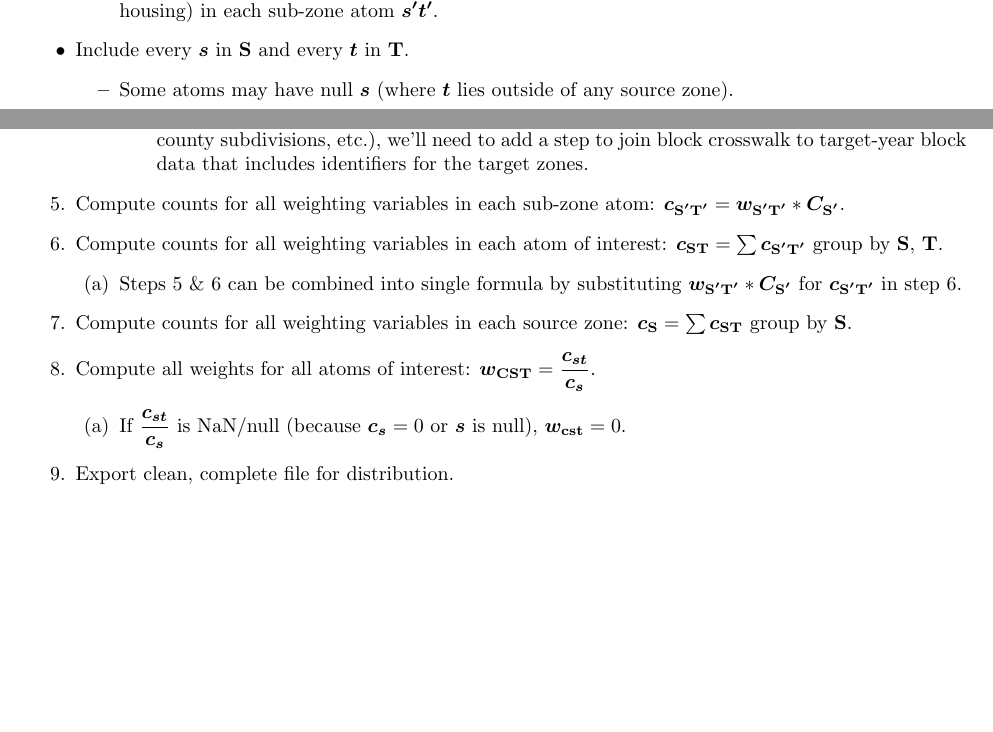
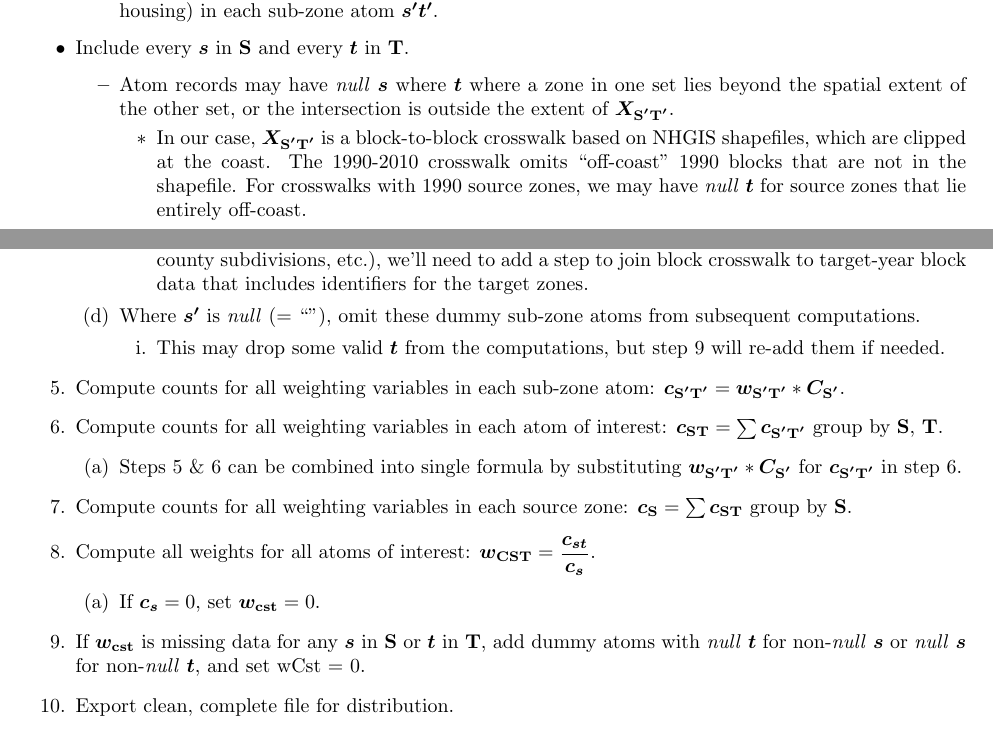
Before and after one commit to ipums/nhgisxwalk, a LaTeX document (resources/general-crosswalk-construction-framework.tex): two parts of pages 1 and 2 of 2, joined at a grey line, cut so that both start at the same text, the shorter picture padded with empty space. Compiled offline with pdfLaTeX.

Commit message:
updating framework document

```diff
--- a/resources/general-crosswalk-construction-framework.tex
+++ b/resources/general-crosswalk-construction-framework.tex
@@ -53,13 +48,14 @@ Generate a crosswalk $\bm{X_{\mathbf{ST}}}$ ...
     \end{itemize}
   \item Include every $\bm{s}$ in $\mathbf{S}$ and every $\bm{t}$ in $\mathbf{T}$.
     \begin{itemize}
-    \item Some atoms may have null $\bm{s}$ (where $\bm{t}$ lies outside of any source zone).
+    \item Atom records may have \textit{null} $\bm{s}$ where $\bm{t}$ where a zone in one set lies beyond the spatial extent of the other set, or the intersection is outside the extent of $\bm{X_{\mathbf{S^\prime T^\prime}}}$.
+      \begin{itemize}
+      \item In our case, $\bm{X_{\mathbf{S^\prime T^\prime}}}$ is a block-to-block crosswalk based on NHGIS shapefiles, which are clipped at the coast. The 1990-2010 crosswalk omits ``off-coast'' 1990 blocks that are not in the shapefile. For crosswalks with 1990 source zones, we may have \textit{null} $\bm{t}$ for source zones that lie entirely off-coast.
+      \end{itemize}
     \end{itemize}
 \end{itemize}
 
-
 \section{Summary of key input parameters}
-
 \begin{itemize}
   \item $\bm{G_{\mathbf{S}}} = $ source geographic level
   \item $\bm{Y_{\mathbf{S}}} = $ source year
@@ -90,6 +85,10 @@ Generate a crosswalk $\bm{X_{\mathbf{ST}}}$ ...
       \item 1990 block-group parts require some special handling because neither 4a nor 4b pertain to all BGPs.
       \item If we generate crosswalks for target zones that cannot be identified from block IDs (e.g., places, county subdivisions, etc.), we'll need to add a step to join block crosswalk to target-year block data that includes identifiers for the target zones.
      \end{enumerate}
+   \item Where $\bm{s^\prime}$ is \textit{null} (= ``''), omit these dummy sub-zone atoms from subsequent computations.
+      \begin{enumerate}
+      \item This may drop some valid $\bm{t}$ from the computations, but step 9 will re-add them if needed.
+      \end{enumerate}
    \end{enumerate}
 \item Compute counts for all weighting variables in each sub-zone atom: $\bm{c_{\mathbf{S^\prime T^\prime}}} = \bm{w_{\mathbf{S^\prime T^\prime}}} * \bm{C_{\mathbf{S^\prime}}}$.
 \item Compute counts for all weighting variables in each atom of interest: $\bm{c_{\mathbf{ST}}} = \sum \bm{c_{\mathbf{S^\prime T^\prime}}}$ group by $\mathbf{S}$, $\mathbf{T}$.
@@ -99,8 +98,10 @@ Generate a crosswalk $\bm{X_{\mathbf{ST}}}$ ...
 \item Compute counts for all weighting variables in each source zone: $\bm{c_{\mathbf{S}}} = \sum \bm{c_{\mathbf{ST}}}$ group by $\mathbf{S}$.
 \item Compute all weights for all atoms of interest: $\bm{w_{\mathbf{CST}}} = \displaystyle \frac{\bm{c_{st}}}{\bm{c_{s}}}$.
   \begin{enumerate}
-  \item If $\displaystyle \frac{\bm{c_{st}}}{\bm{c_{s}}}$ is NaN/null (because $\bm{c_{s}} = 0$ or $\bm{s}$ is null), $\bm{w_{\mathbf{cst}}} = 0$.
+  \item If $\bm{c_{s}} = 0$, set $\bm{w_{\mathbf{cst}}} = 0$.
   \end{enumerate}
+\item If $\bm{w_{\mathbf{cst}}}$ is missing data for any $\bm{s}$ in $\mathbf{S}$ or $\bm{t}$ in $\mathbf{T}$, add dummy atoms with \textit{null} $\bm{t}$ for non-\textit{null} $\bm{s}$ or \textit{null} $\bm{s}$ for non-\textit{null} $\bm{t}$, and set wCst = 0.
+
 \item Export clean, complete file for distribution.
   \begin{enumerate}
   \item Exact specifications TBD.
```
Also changed, not shown: resources/general-crosswalk-construction-framework.pdf, resources/general-crosswalk-construction-framework.tex (6 more changed lines).
